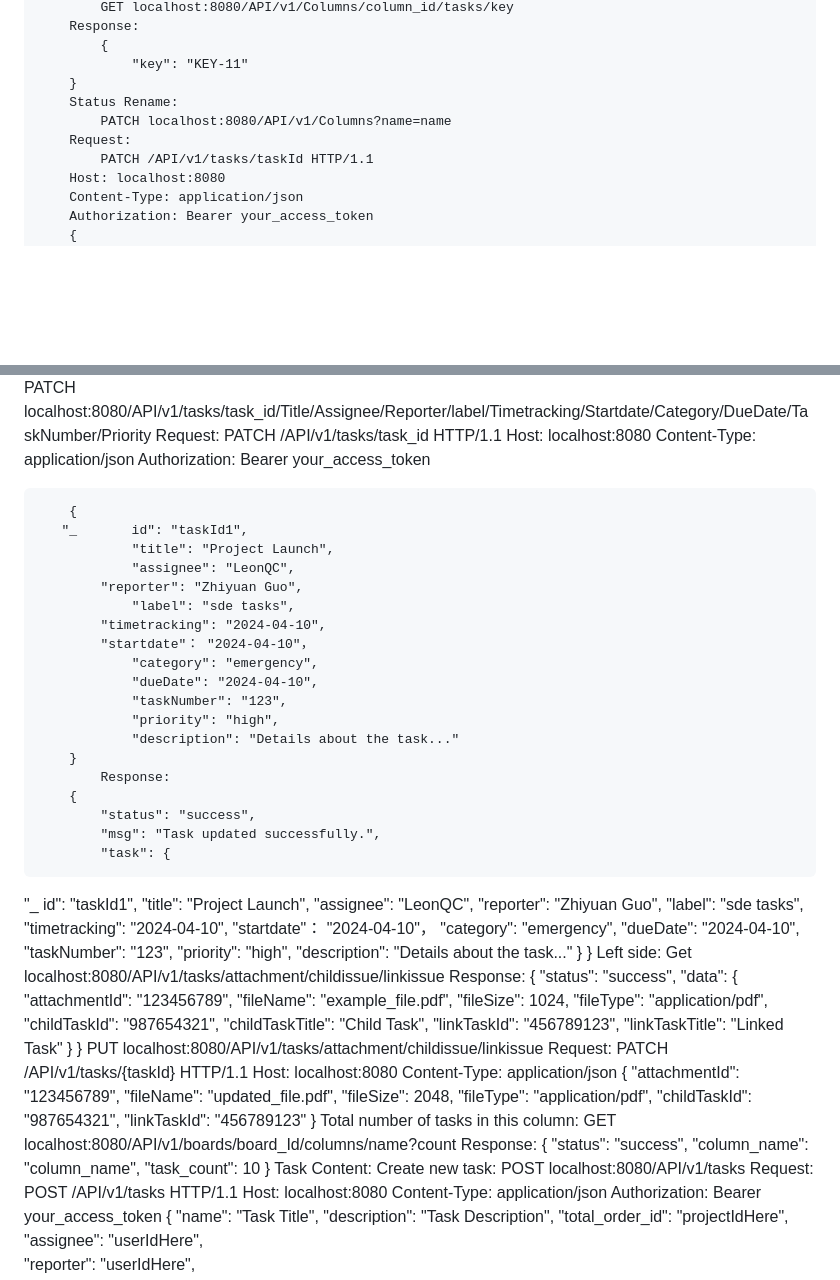
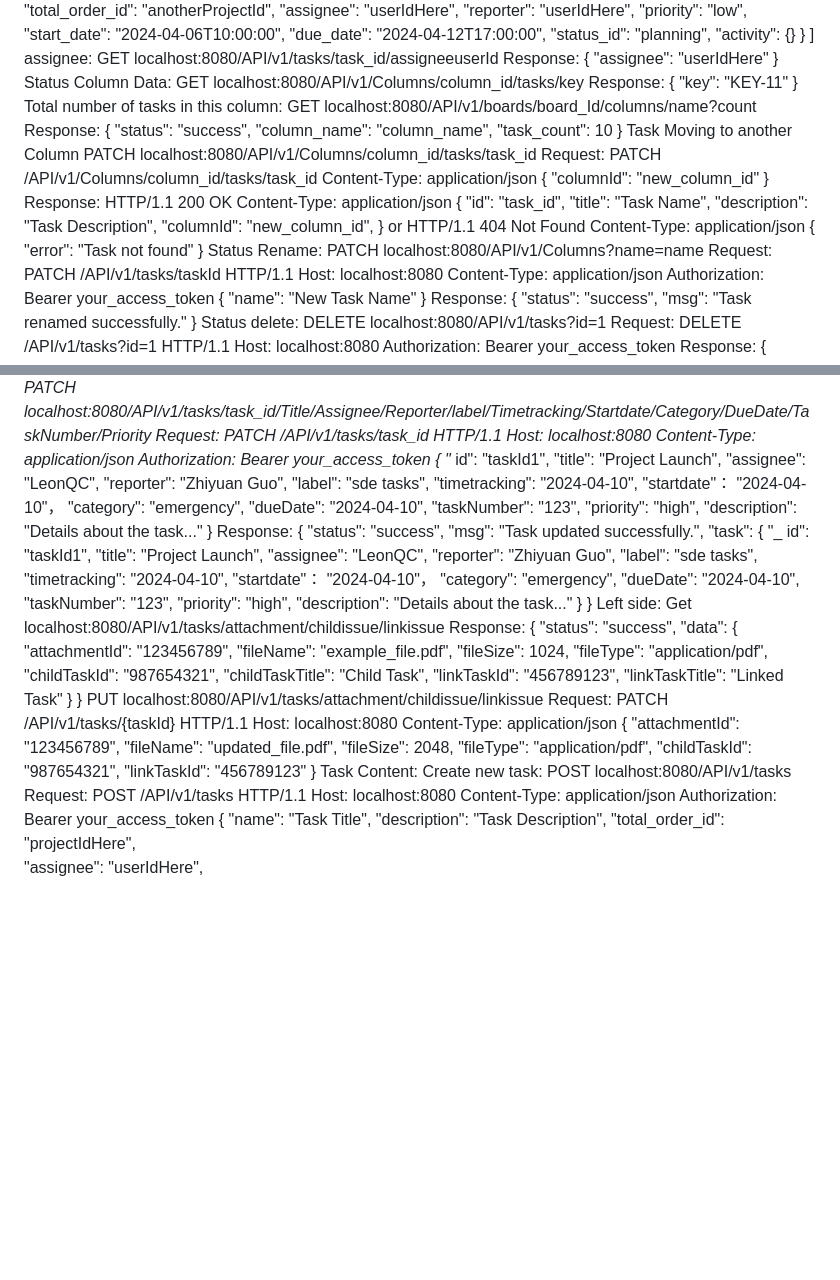
Before and after one commit to LeonQC/Taskify-Services, a Markdown page: APIURLS.md, 2 parts joined by grey strips. Rendered like a GitHub page; blank space fills up the shorter version.

```diff
--- a/APIURLS.md
+++ b/APIURLS.md
@@ -325,6 +324,37 @@ Admin Features:
      		{
        			"key": "KEY-11"
 		}
+  	Total number of tasks in this column:
+ 	    GET localhost:8080/API/v1/boards/board_Id/columns/name?count
+      	    Response:
+		{
+		    "status": "success",
+		    "column_name": "column_name",
+		    "task_count": 10
+		}
+  	Task Moving to another Column
+   	    PATCH localhost:8080/API/v1/Columns/column_id/tasks/task_id
+	    Request:
+     	    PATCH /API/v1/Columns/column_id/tasks/task_id
+		Content-Type: application/json
+		{
+		  "columnId": "new_column_id"
+		}
+  	    Response:
+       	    HTTP/1.1 200 OK
+	    Content-Type: application/json
+		{
+		  "id": "task_id",
+		  "title": "Task Name",
+		  "description": "Task Description",
+		  "columnId": "new_column_id",
+		}
+	    or
+     	    HTTP/1.1 404 Not Found
+	    Content-Type: application/json
+		{
+		  "error": "Task not found"
+		}
         Status Rename:
             PATCH localhost:8080/API/v1/Columns?name=name
 	    Request:
@@ -396,7 +426,6 @@ Task Management:
 		Host: localhost:8080
 		Content-Type: application/json
 		Authorization: Bearer your_access_token
-
 		{
 	   "_		id": "taskId1",
 		        "title": "Project Launch",
@@ -459,14 +488,6 @@ Task Management:
 			  "childTaskId": "987654321",
 			  "linkTaskId": "456789123"
 			}
-	Total number of tasks in this column:
- 	    GET localhost:8080/API/v1/boards/board_Id/columns/name?count
-      	    Response:
-		{
-		    "status": "success",
-		    "column_name": "column_name",
-		    "task_count": 10
-		}
     Task Content:
         Create new task:
             POST localhost:8080/API/v1/tasks
```
Also changed, not shown: other parts of APIURLS.md (+0 -1 lines).
